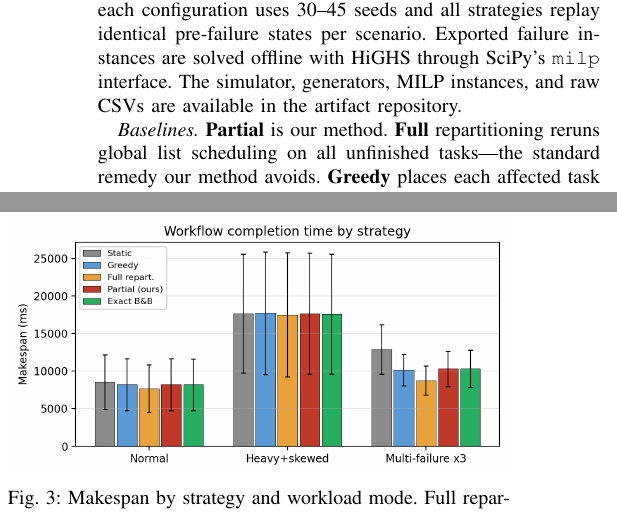
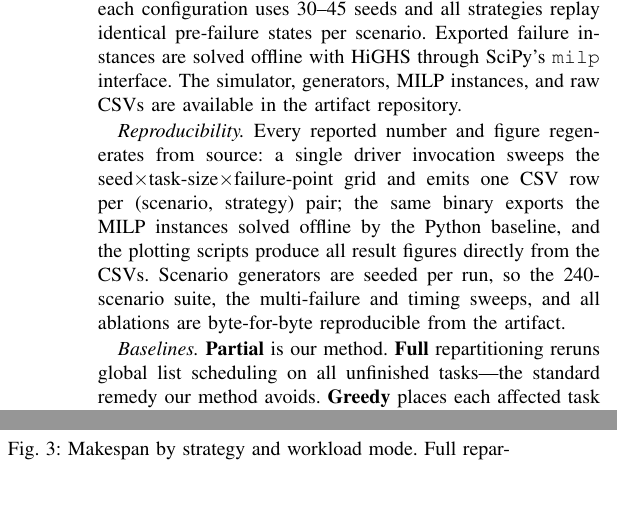
Before and after one commit to gayanigupta/dynamic-scheduling, a LaTeX paper (paper/main.tex): two parts of the columns of page 6 of 9, joined at a grey line, cut so that both start at the same text, the shorter picture padded with empty space. Compiled offline with pdfLaTeX.

Commit message:
Add reproducibility statement to evaluation setup

```diff
--- a/paper/main.tex
+++ b/paper/main.tex
@@ -601,6 +601,15 @@ Exported failure instances are solved offline with HiGHS through SciPy's
 \texttt{milp} interface. The simulator, generators, MILP instances, and
 raw CSVs are available in the artifact repository.
 
+\emph{Reproducibility.} Every reported number and figure regenerates from
+source: a single driver invocation sweeps the
+seed$\times$task-size$\times$failure-point grid and emits one CSV row per
+(scenario, strategy) pair; the same binary exports the MILP instances
+solved offline by the Python baseline, and the plotting scripts produce
+all result figures directly from the CSVs. Scenario generators are seeded
+per run, so the 240-scenario suite, the multi-failure and timing sweeps,
+and all ablations are byte-for-byte reproducible from the artifact.
+
 \begin{table}[t]
 \centering
 \caption{Simulation parameters}
```
